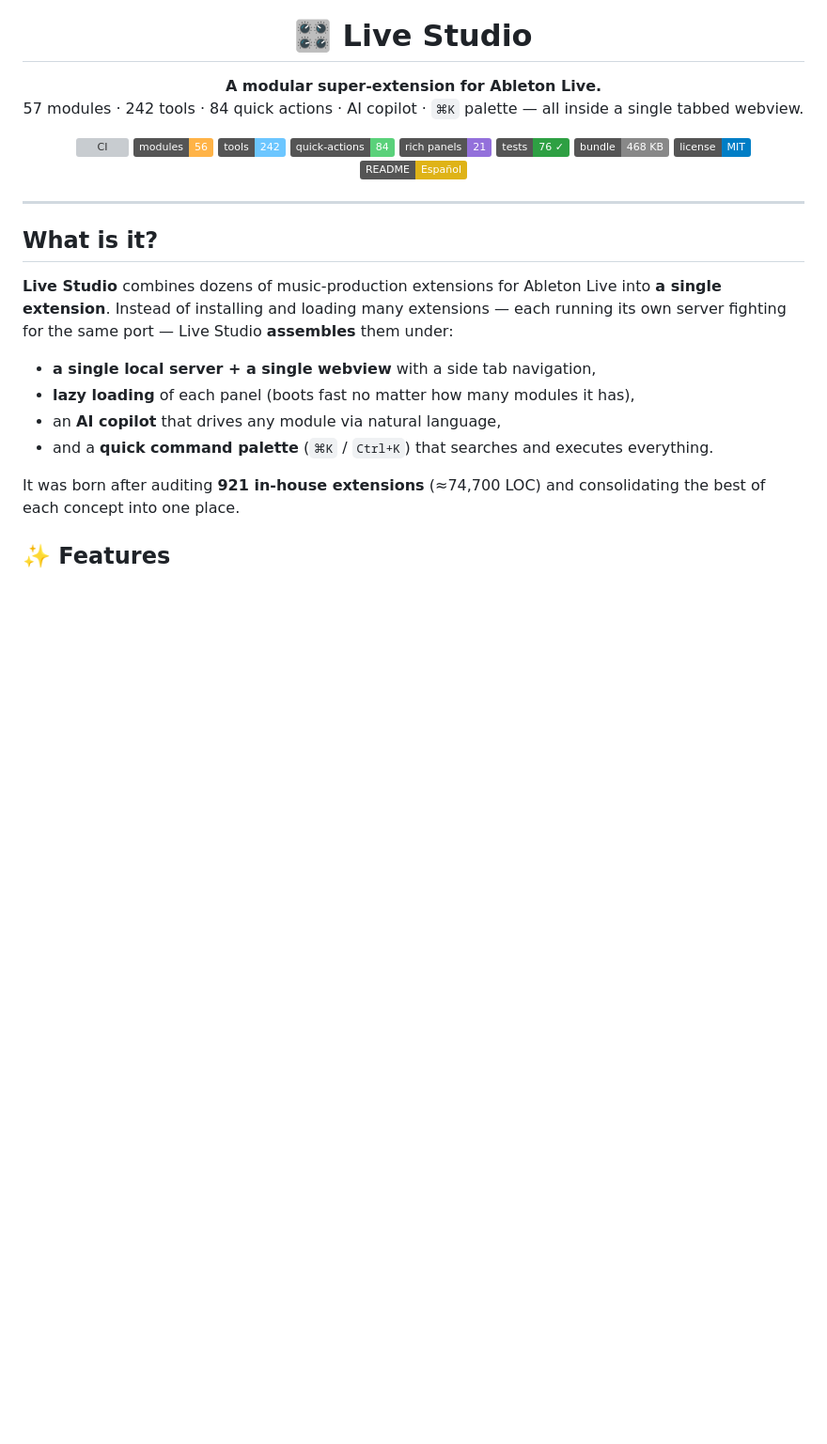
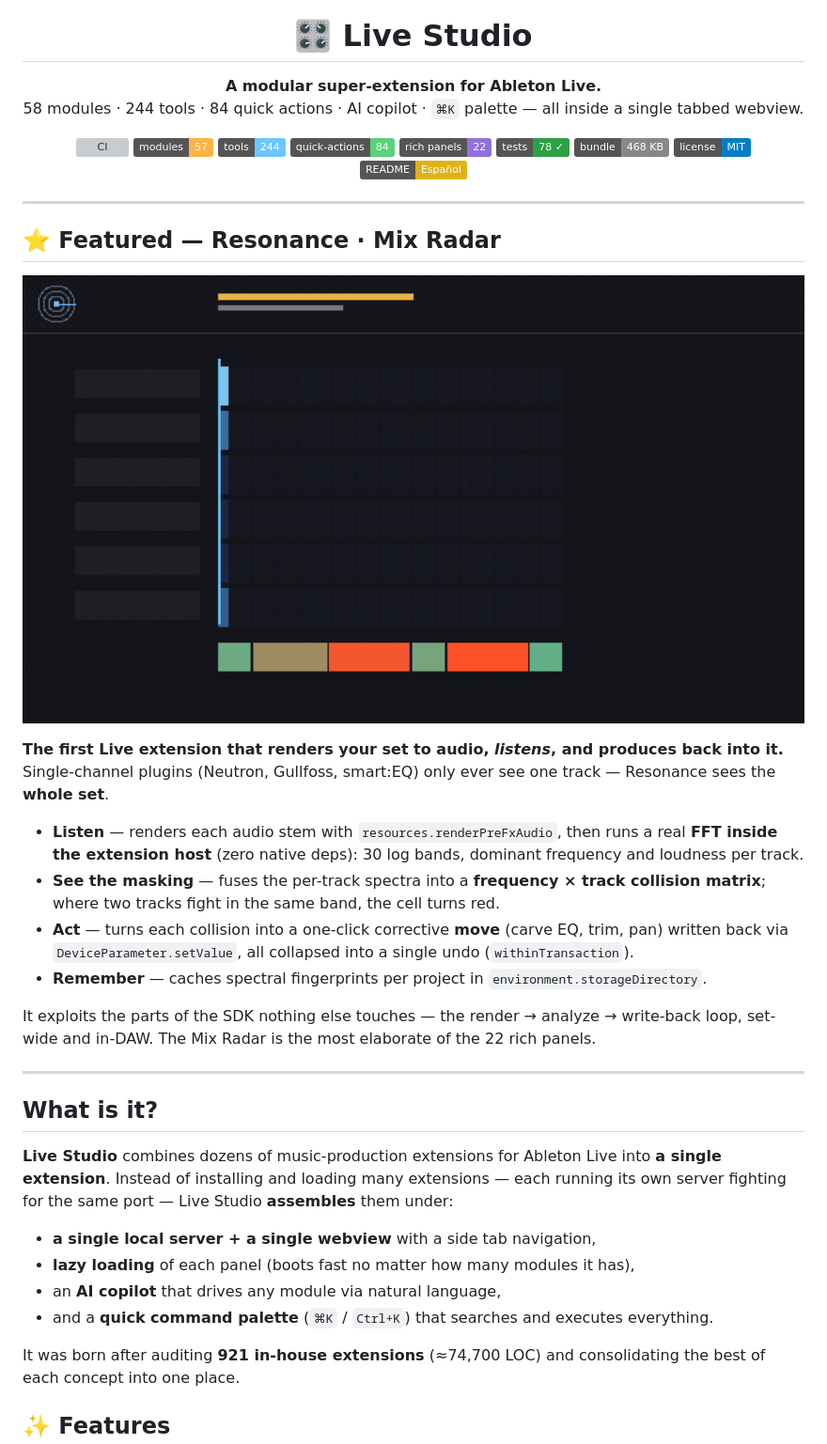
Before and after one commit to ramonsesma/live-studio, a Markdown page: README.md, the part around one of its changes. Shown at 94% size. Rendered like a GitHub page; pictures changed too: assets/demo-mix-radar.gif (added); badges without logos; blank space fills up the shorter version; grey boxes are pictures that could not be loaded.

```diff
--- a/README.md
+++ b/README.md
@@ -6,20 +6,37 @@
 
 <p align="center">
   <b>A modular super-extension for Ableton Live.</b><br/>
-  57 modules · 242 tools · 84 quick actions · AI copilot · <code>⌘K</code> palette — all inside a single tabbed webview.
+  58 modules · 244 tools · 84 quick actions · AI copilot · <code>⌘K</code> palette — all inside a single tabbed webview.
 </p>
 
 <p align="center">
   <a href="https://github.com/ramonsesma/live-studio/actions/workflows/ci.yml"><img alt="CI" src="https://github.com/ramonsesma/live-studio/actions/workflows/ci.yml/badge.svg" /></a>
-  <img alt="modules" src="https://img.shields.io/badge/modules-56-ffb347" />
-  <img alt="tools" src="https://img.shields.io/badge/tools-242-6cc6ff" />
+  <img alt="modules" src="https://img.shields.io/badge/modules-57-ffb347" />
+  <img alt="tools" src="https://img.shields.io/badge/tools-244-6cc6ff" />
   <img alt="quick actions" src="https://img.shields.io/badge/quick--actions-84-5ad17a" />
-  <img alt="rich panels" src="https://img.shields.io/badge/rich%20panels-21-9370db" />
-  <img alt="tests" src="https://img.shields.io/badge/tests-76%20%E2%9C%93-2ea043" />
+  <img alt="rich panels" src="https://img.shields.io/badge/rich%20panels-22-9370db" />
+  <img alt="tests" src="https://img.shields.io/badge/tests-78%20%E2%9C%93-2ea043" />
   <img alt="bundle" src="https://img.shields.io/badge/bundle-468%20KB-888" />
   <img alt="license" src="https://img.shields.io/badge/license-MIT-blue" />
   <a href="README.es.md"><img alt="readme in Spanish" src="https://img.shields.io/badge/README-Espa%C3%B1ol-yellow" /></a>
 </p>
+
+---
+
+## ⭐ Featured — Resonance · Mix Radar
+
+<p align="center">
+  <img src="assets/demo-mix-radar.gif" alt="Resonance Mix Radar — listen, find masking collisions, carve them" width="100%" />
+</p>
+
+**The first Live extension that renders your set to audio, _listens_, and produces back into it.** Single-channel plugins (Neutron, Gullfoss, smart:EQ) only ever see one track — Resonance sees the **whole set**.
+
+- **Listen** — renders each audio stem with `resources.renderPreFxAudio`, then runs a real **FFT inside the extension host** (zero native deps): 30 log bands, dominant frequency and loudness per track.
+- **See the masking** — fuses the per-track spectra into a **frequency × track collision matrix**; where two tracks fight in the same band, the cell turns red.
+- **Act** — turns each collision into a one-click corrective **move** (carve EQ, trim, pan) written back via `DeviceParameter.setValue`, all collapsed into a single undo (`withinTransaction`).
+- **Remember** — caches spectral fingerprints per project in `environment.storageDirectory`.
+
+It exploits the parts of the SDK nothing else touches — the render → analyze → write-back loop, set-wide and in-DAW. The Mix Radar is the most elaborate of the 22 rich panels.
 
 ---
 
```
Also changed, not shown: other parts of README.md (+11 -11 lines), README.es.md (+33 -16 lines), 11 other files.
